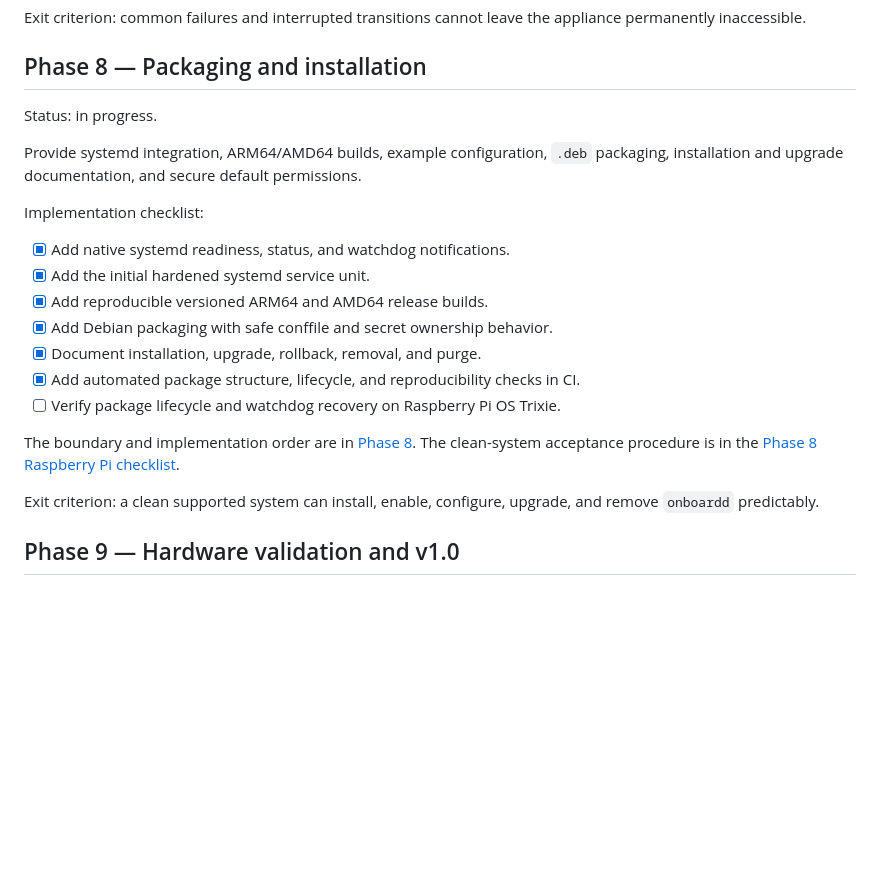
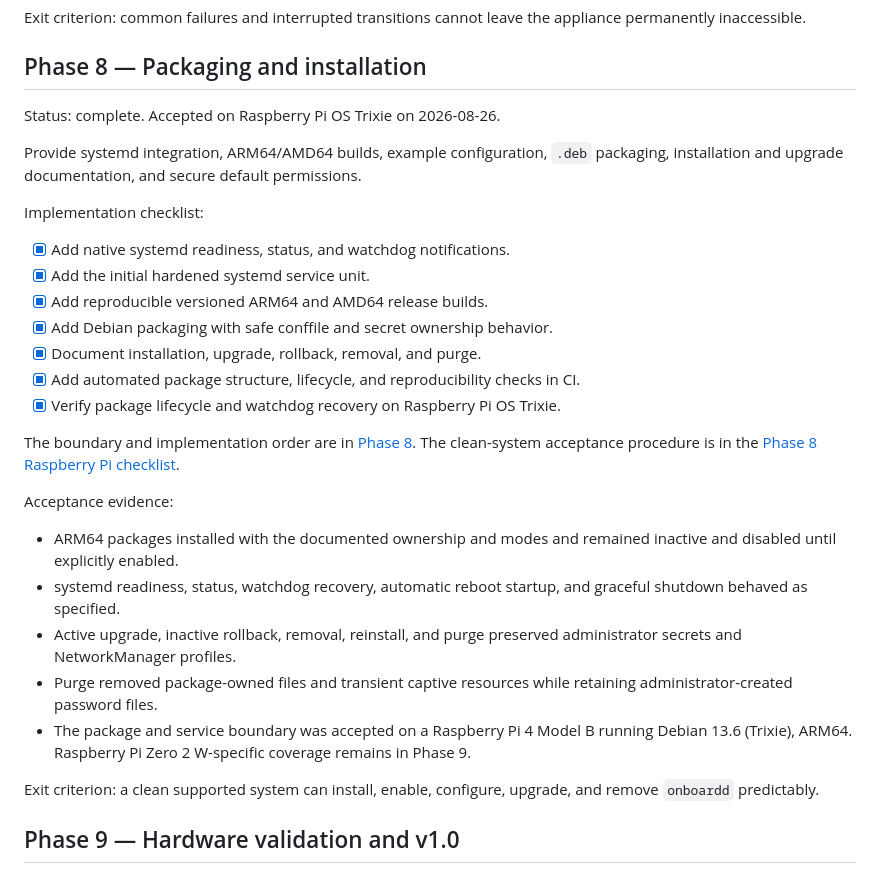
Before and after one commit to flavorplus/onboardd, a Markdown page: docs/roadmap.md, the part around the change. Rendered like a GitHub page; blank space fills up the shorter version.

```diff
--- a/docs/roadmap.md
+++ b/docs/roadmap.md
@@ -255,7 +255,7 @@ permanently inaccessible.
 
 ## Phase 8 — Packaging and installation
 
-Status: in progress.
+Status: complete. Accepted on Raspberry Pi OS Trixie on 2026-08-26.
 
 Provide systemd integration, ARM64/AMD64 builds, example configuration, `.deb`
 packaging, installation and upgrade documentation, and secure default permissions.
@@ -268,11 +268,25 @@ Implementation checklist:
 - [x] Add Debian packaging with safe conffile and secret ownership behavior.
 - [x] Document installation, upgrade, rollback, removal, and purge.
 - [x] Add automated package structure, lifecycle, and reproducibility checks in CI.
-- [ ] Verify package lifecycle and watchdog recovery on Raspberry Pi OS Trixie.
+- [x] Verify package lifecycle and watchdog recovery on Raspberry Pi OS Trixie.
 
 The boundary and implementation order are in [Phase 8](phase-8.md). The clean-system
 acceptance procedure is in the
 [Phase 8 Raspberry Pi checklist](phase-8-hardware-checklist.md).
+
+Acceptance evidence:
+
+- ARM64 packages installed with the documented ownership and modes and remained
+  inactive and disabled until explicitly enabled.
+- systemd readiness, status, watchdog recovery, automatic reboot startup, and graceful
+  shutdown behaved as specified.
+- Active upgrade, inactive rollback, removal, reinstall, and purge preserved
+  administrator secrets and NetworkManager profiles.
+- Purge removed package-owned files and transient captive resources while retaining
+  administrator-created password files.
+- The package and service boundary was accepted on a Raspberry Pi 4 Model B running
+  Debian 13.6 (Trixie), ARM64. Raspberry Pi Zero 2 W-specific coverage remains in
+  Phase 9.
 
 Exit criterion: a clean supported system can install, enable, configure, upgrade, and
 remove `onboardd` predictably.
```
Also changed, not shown: README.md (+3 -3 lines), docs/phase-8.md (+56 -2 lines).
